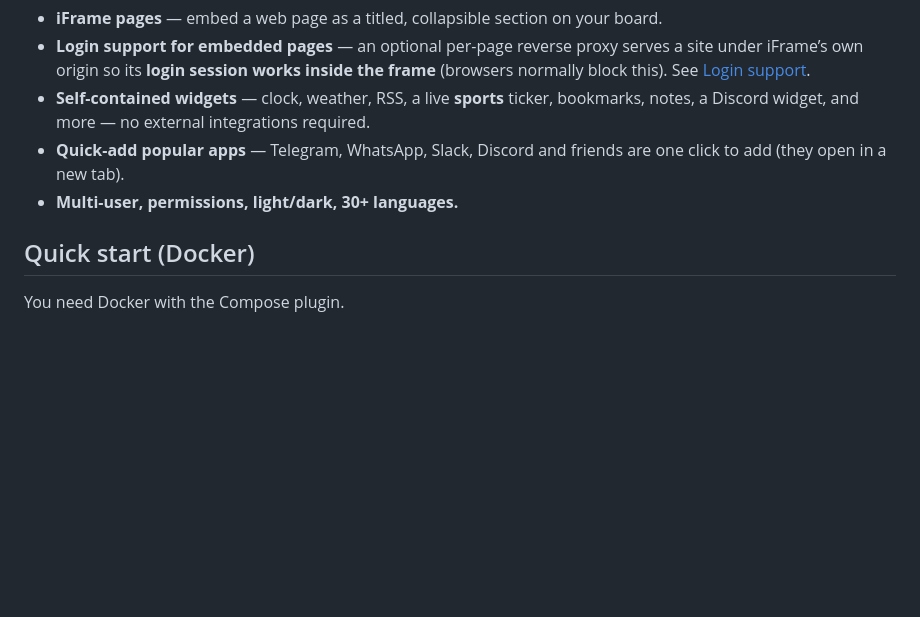
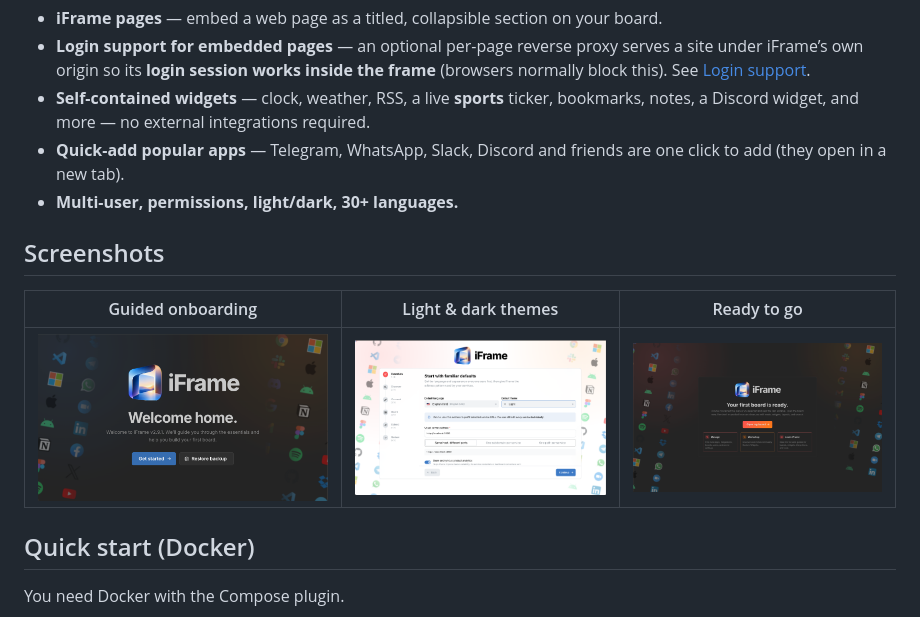
Before and after one commit to 3nc0d3d-AWS/iFrame-Dashboard, a Markdown page: README.md, the part around one of its changes. Rendered like a GitHub page; pictures changed too: screenshots/finish.png (added), screenshots/onboarding-light.png (added), screenshots/onboarding.png (added); blank space fills up the shorter version.

Commit message:
docs: add screenshots to README
Co-Authored-By: Claude Opus 4.8 <noreply@anthropic.com>

```diff
--- a/README.md
+++ b/README.md
@@ -17,6 +21,12 @@ It is a rebuild of the excellent [Homarr](https://github.com/homarr-labs/homarr)
 - **Self-contained widgets** — clock, weather, RSS, a live **sports** ticker, bookmarks, notes, a Discord widget, and more — no external integrations required.
 - **Quick-add popular apps** — Telegram, WhatsApp, Slack, Discord and friends are one click to add (they open in a new tab).
 - **Multi-user, permissions, light/dark, 30+ languages.**
+
+## Screenshots
+
+| Guided onboarding | Light & dark themes | Ready to go |
+| :---: | :---: | :---: |
+| <img src="screenshots/onboarding.png" alt="Onboarding welcome" /> | <img src="screenshots/onboarding-light.png" alt="Light theme" /> | <img src="screenshots/finish.png" alt="First board ready" /> |
 
 ## Quick start (Docker)
 
```
Also changed, not shown: other parts of README.md (+4 -0 lines), screenshots/board.png (added).
